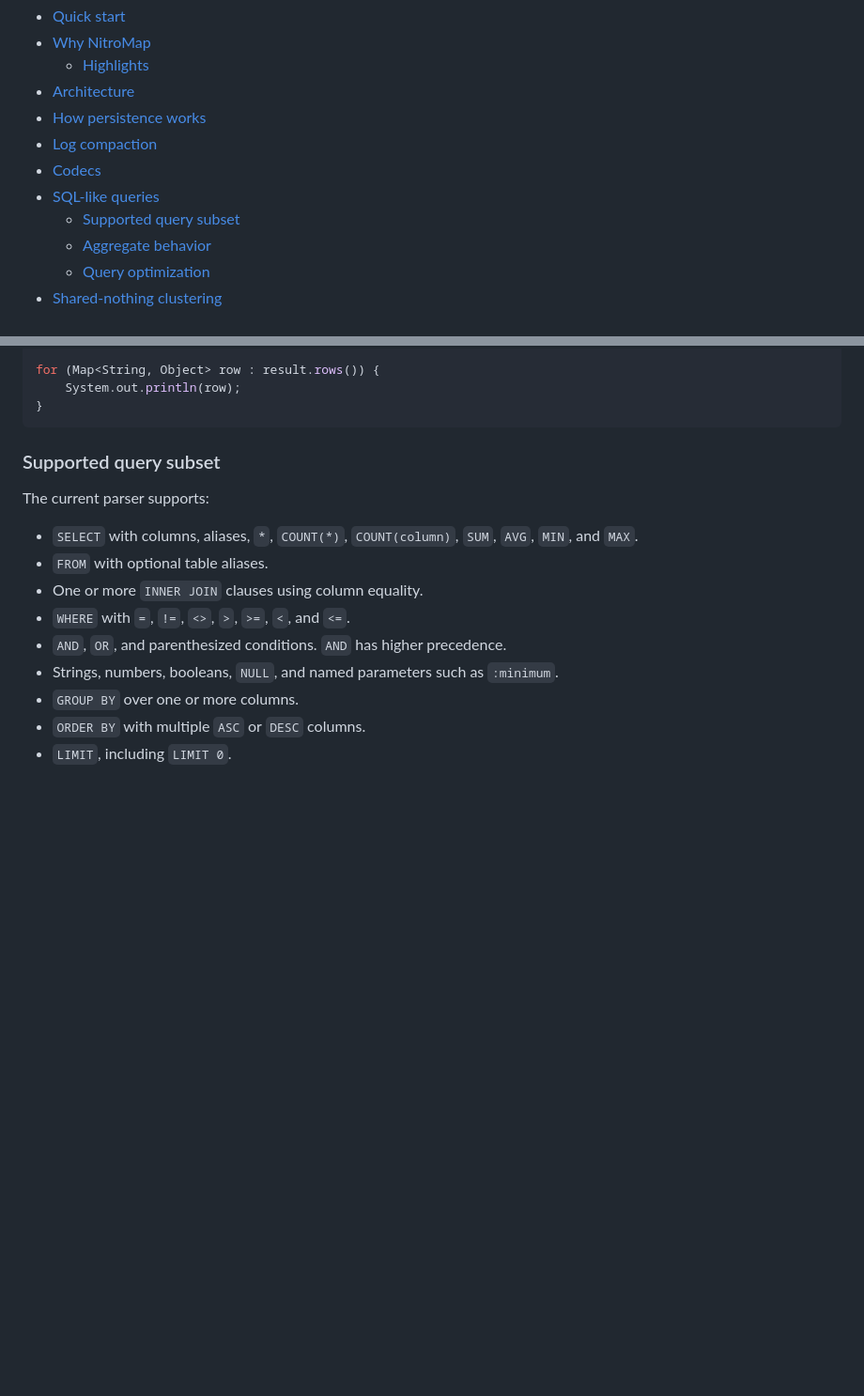
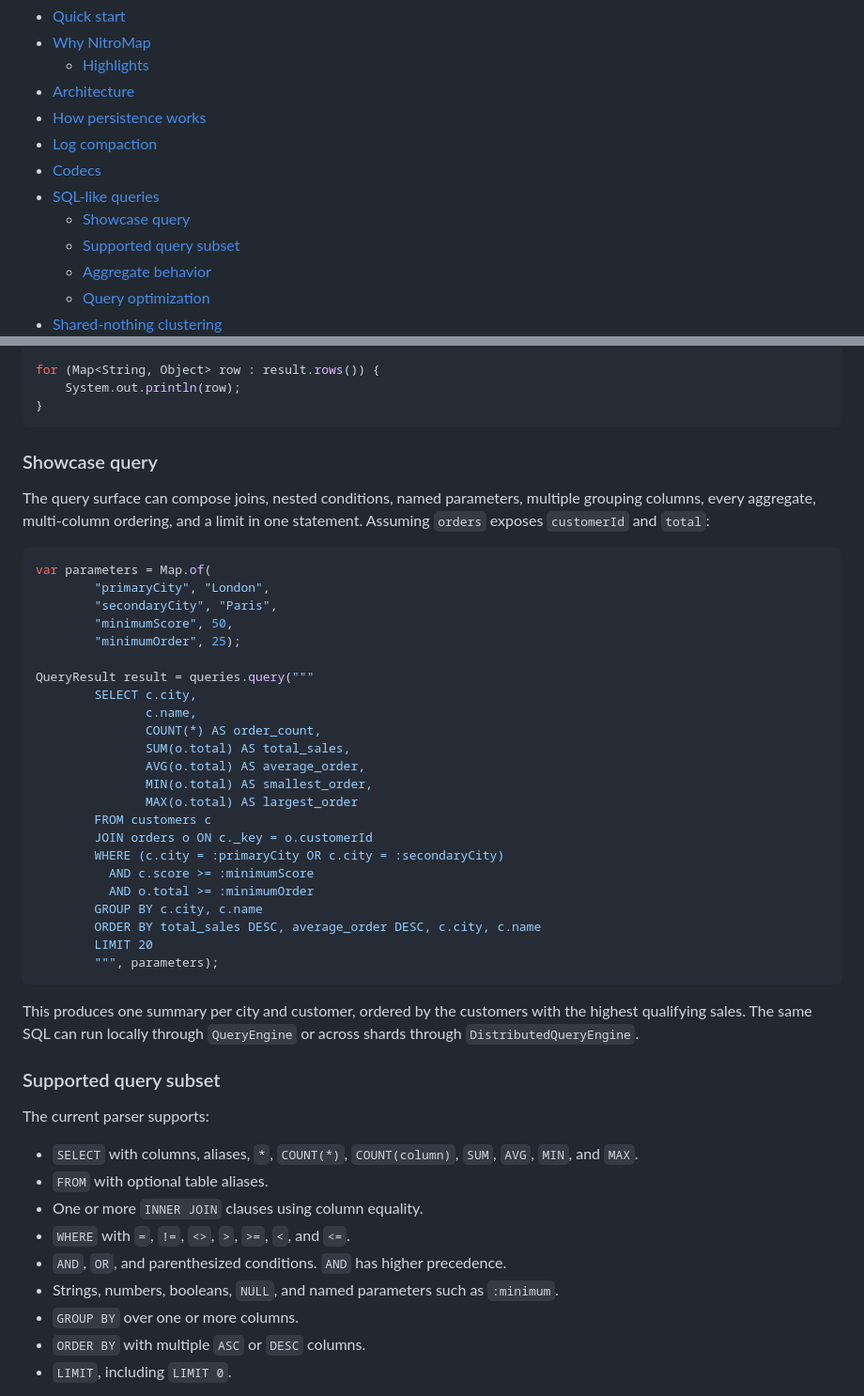
Before and after one commit to KirstenAli/nitromap, a Markdown page: README.md, 2 parts joined by grey strips. Shown at 94% size. GitHub-like rendering; blank space fills up the shorter version.

Commit message:
docs: add SQL showcase query

````diff
--- a/README.md
+++ b/README.md
@@ -91,6 +91,7 @@ asynchronous persistence.
 - [Log compaction](#log-compaction)
 - [Codecs](#codecs)
 - [SQL-like queries](#sql-like-queries)
+  - [Showcase query](#showcase-query)
   - [Supported query subset](#supported-query-subset)
   - [Aggregate behavior](#aggregate-behavior)
   - [Query optimization](#query-optimization)
@@ -311,6 +312,42 @@ for (Map<String, Object> row : result.rows()) {
     System.out.println(row);
 }
 ```
+
+### Showcase query
+
+The query surface can compose joins, nested conditions, named parameters,
+multiple grouping columns, every aggregate, multi-column ordering, and a limit
+in one statement. Assuming `orders` exposes `customerId` and `total`:
+
+```java
+var parameters = Map.of(
+        "primaryCity", "London",
+        "secondaryCity", "Paris",
+        "minimumScore", 50,
+        "minimumOrder", 25);
+
+QueryResult result = queries.query("""
+        SELECT c.city,
+               c.name,
+               COUNT(*) AS order_count,
+               SUM(o.total) AS total_sales,
+               AVG(o.total) AS average_order,
+               MIN(o.total) AS smallest_order,
+               MAX(o.total) AS largest_order
+        FROM customers c
+        JOIN orders o ON c._key = o.customerId
+        WHERE (c.city = :primaryCity OR c.city = :secondaryCity)
+          AND c.score >= :minimumScore
+          AND o.total >= :minimumOrder
+        GROUP BY c.city, c.name
+        ORDER BY total_sales DESC, average_order DESC, c.city, c.name
+        LIMIT 20
+        """, parameters);
+```
+
+This produces one summary per city and customer, ordered by the customers with
+the highest qualifying sales. The same SQL can run locally through
+`QueryEngine` or across shards through `DistributedQueryEngine`.
 
 ### Supported query subset
 
````
